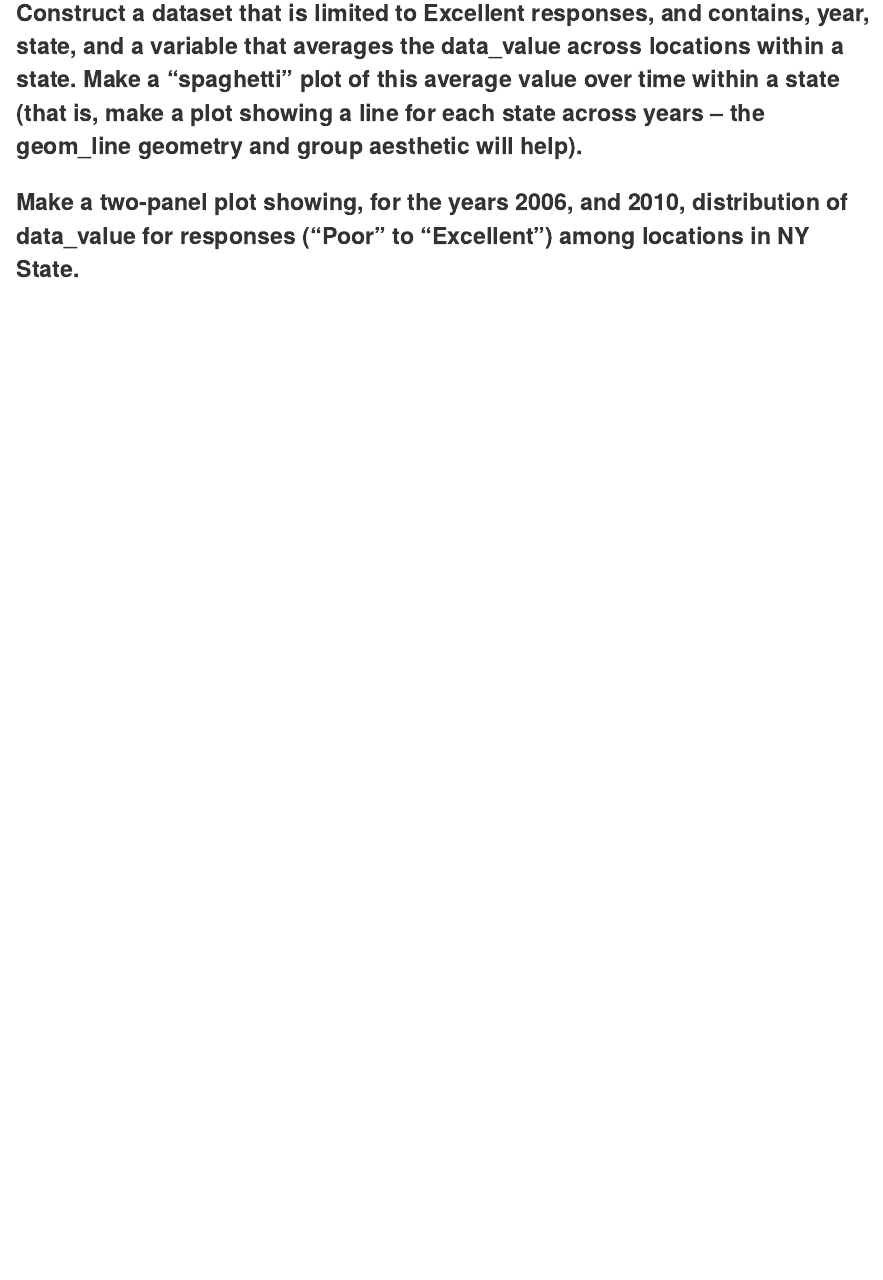
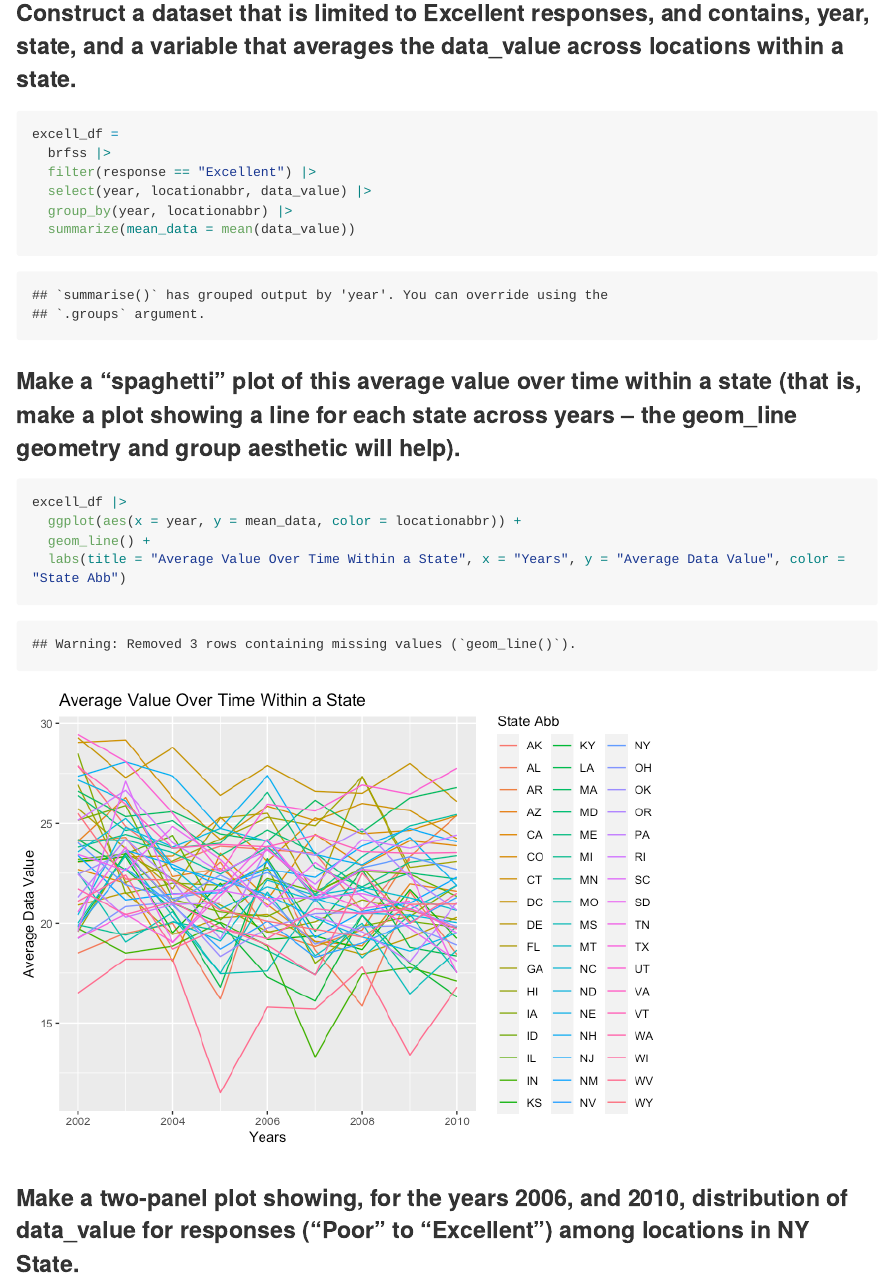
Before and after one commit to lsj2122/P8105_hw3_lsj2122, an R Markdown document (p8105_HW3_lsj2122.Rmd): the page in a window 1100 px wide, from 5240 px down. The pictures show the output file p8105_HW3_lsj2122.md that the author committed with the source, drawn offline in the style of GitHub; long lines of code are wrapped.

Commit message:
Creating spaghetti plot

````diff
--- a/p8105_HW3_lsj2122.Rmd
+++ b/p8105_HW3_lsj2122.Rmd
@@ -110,10 +110,24 @@ brfss |>
 
 Based on the results, in 2002, 6 states (CT, FL, MA, NC, NJ, PA) were observed at 7 or more locations. While in 2010, 14 states (CA, CO, FL, MA, MD, NC, NE, NJ, NY, OH, PA, SC, TX, WA) were observed at 7 or more locations.
 
-### Construct a dataset that is limited to Excellent responses, and contains, year, state, and a variable that averages the data_value across locations within a state. Make a “spaghetti” plot of this average value over time within a state (that is, make a plot showing a line for each state across years – the geom_line geometry and group aesthetic will help).
+### Construct a dataset that is limited to Excellent responses, and contains, year, state, and a variable that averages the data_value across locations within a state.
 
-```{r}
+```{r, excellent_responses}
+excell_df =
+  brfss |>
+  filter(response == "Excellent") |>
+  select(year, locationabbr, data_value) |>
+  group_by(year, locationabbr) |>
+  summarize(mean_data = mean(data_value))
+```
 
+### Make a “spaghetti” plot of this average value over time within a state (that is, make a plot showing a line for each state across years – the geom_line geometry and group aesthetic will help).
+
+```{r, spaghetti_plot}
+excell_df |>
+  ggplot(aes(x = year, y = mean_data, color = locationabbr)) +
+  geom_line() +
+  labs(title = "Average Value Over Time Within a State", x = "Years", y = "Average Data Value", color = "State Abb")
 ```
 
 ### Make a two-panel plot showing, for the years 2006, and 2010, distribution of data_value for responses (“Poor” to “Excellent”) among locations in NY State.
````
Also changed, not shown: p8105_HW3_lsj2122.md, p8105_HW3_lsj2122_files/figure-gfm/spaghetti_plot-1.png (added), 1 other file.
